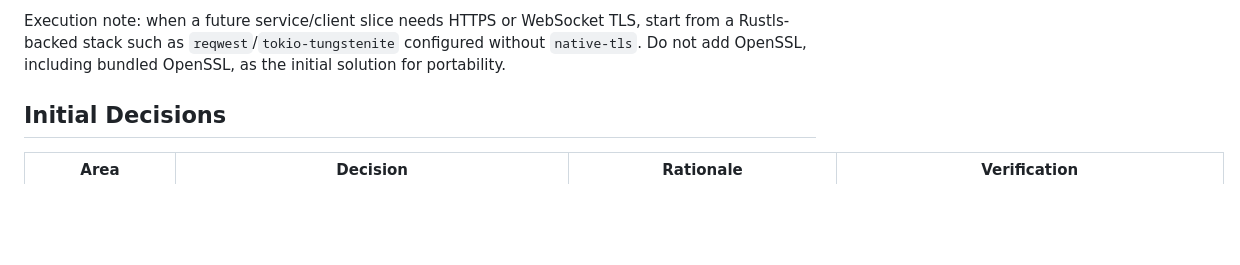
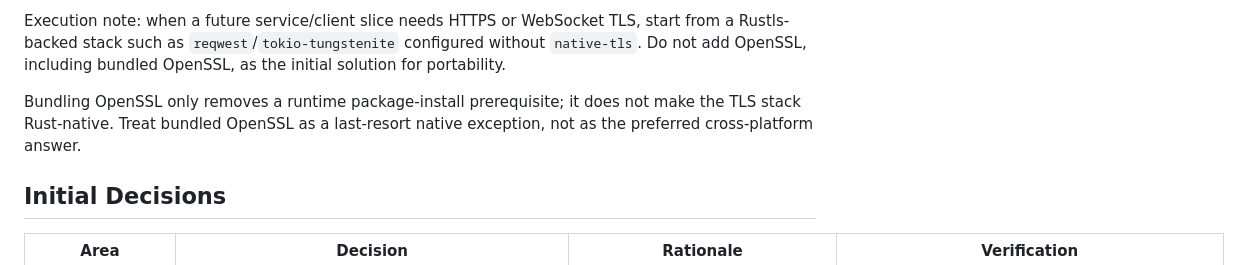
Before and after one commit to AgentConnect/awiki-cli-rs2, a Markdown page: docs/dependency-decisions.md, the part around the change. Rendered like a GitHub page; blank space fills up the shorter version.

Commit message:
Clarify TLS portability policy
Record that bundled OpenSSL removes runtime setup friction but remains native C TLS surface, so Rustls-backed stacks stay the default for future client slices.

Constraint: User requested Rustls as the preferred TLS stack and explicitly rejected OpenSSL bundled as the default.

Rejected: Bundled OpenSSL as the first portability fallback | still native C dependency surface rather than Rust-native TLS.

Confidence: high

Scope-risk: narrow

Directive: Future HTTPS/WebSocket/service-client slices must start with Rustls-backed options and document any OpenSSL exception with failed Rustls evidence.

Tested: git diff --check

Not-tested: Rust unit/system tests were not run because this is documentation-only.

Co-authored-by: OmX <omx@oh-my-codex.dev>

```diff
--- a/docs/dependency-decisions.md
+++ b/docs/dependency-decisions.md
@@ -36,6 +36,10 @@ Execution note: when a future service/client slice needs HTTPS or WebSocket TLS,
 start from a Rustls-backed stack such as `reqwest`/`tokio-tungstenite` configured
 without `native-tls`. Do not add OpenSSL, including bundled OpenSSL, as the
 initial solution for portability.
+
+Bundling OpenSSL only removes a runtime package-install prerequisite; it does
+not make the TLS stack Rust-native. Treat bundled OpenSSL as a last-resort
+native exception, not as the preferred cross-platform answer.
 
 ## Initial Decisions
 
```
